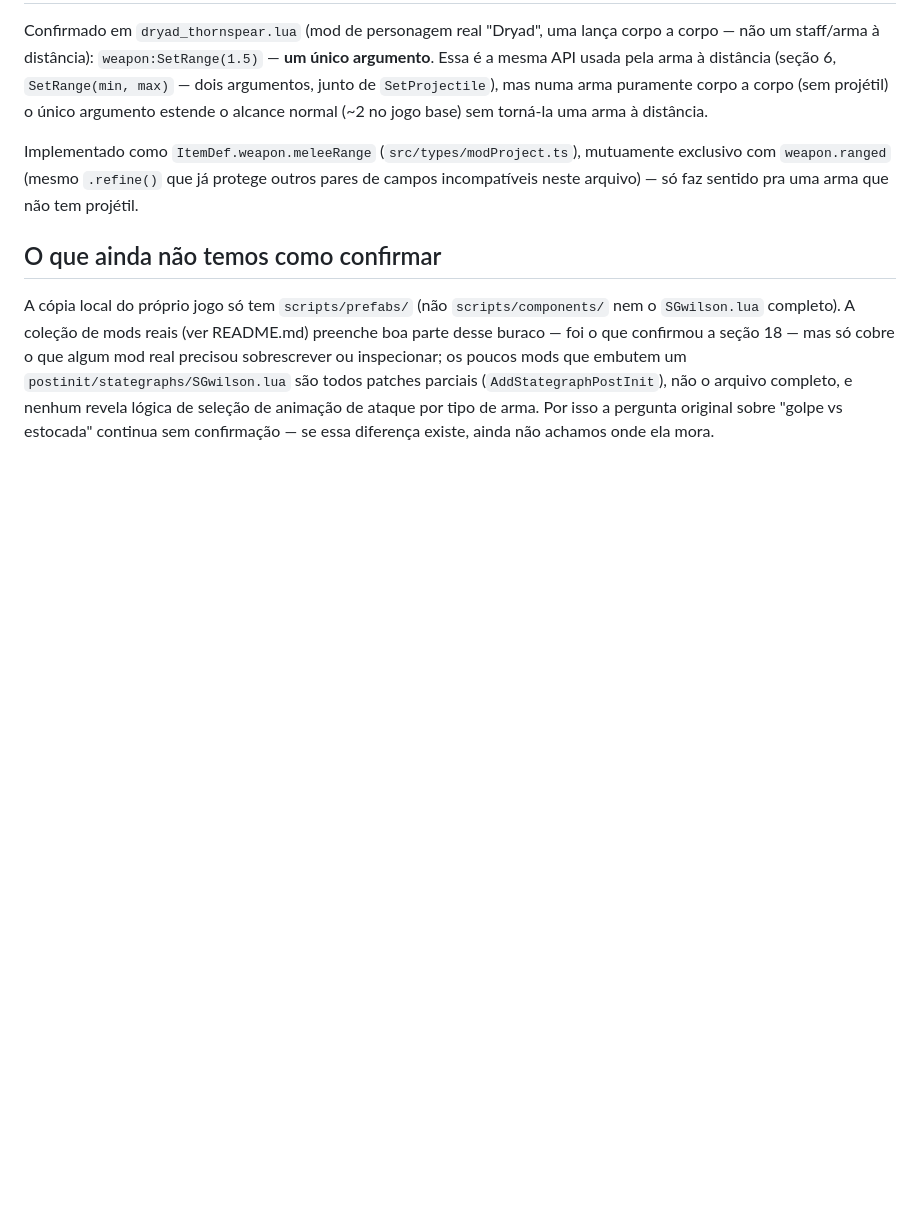
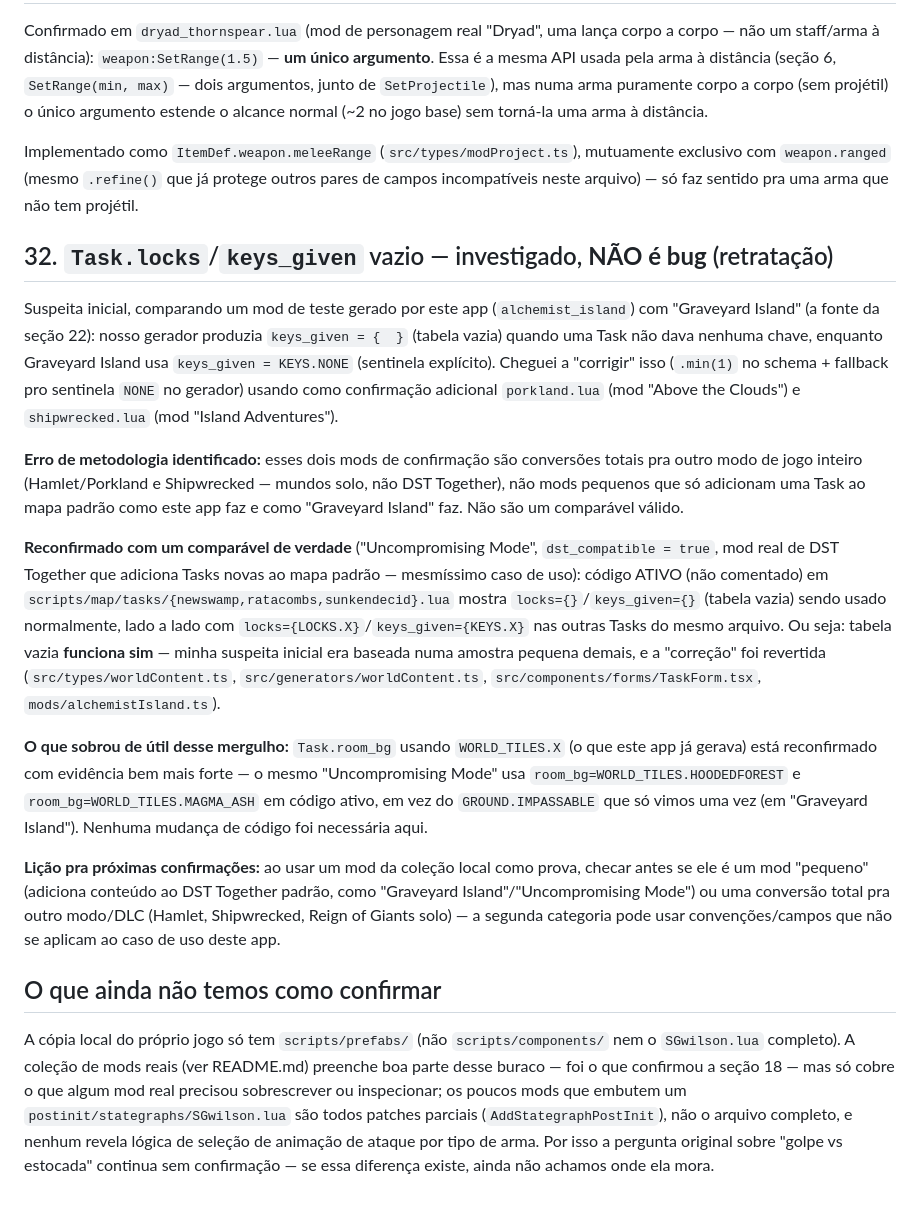
Before and after one commit to wrongcolor/Don-t-Starve-MG, a Markdown page: docs/dst-knowledge/patterns.md, the part around the change. GitHub-like rendering; blank space fills up the shorter version.

Commit message:
Retract locks/keys_given "fix" — empty table is not a bug
Investigated a suspected bug (Task.locks/keys_given generating an empty Lua
table) by comparing against real mods, initially "confirmed" and "fixed" it
using porkland.lua (Above the Clouds) and shipwrecked.lua (Island Adventures)
as supporting evidence. Those are total-conversion mods for a different game
mode entirely (Hamlet/Porkland, Shipwrecked) — not a valid comparison for a
small DST Together mod that just adds a Task to the standard map, which is
what this app and the original source (Graveyard Island) actually do.

Re-checked against "Uncompromising Mode" (dst_compatible = true, adds Tasks
to the standard map — the actual matching use case): live, uncommented code
uses locks={}/keys_given={} routinely. The empty table works fine; the fix
was unnecessary. Reverted the schema/generator/form changes back to their
prior committed state and documented the retraction, with the methodology
lesson, in patterns.md#32.

Co-Authored-By: Claude Sonnet 5 <noreply@anthropic.com>

```diff
--- a/docs/dst-knowledge/patterns.md
+++ b/docs/dst-knowledge/patterns.md
@@ -975,6 +975,48 @@ mutuamente exclusivo com `weapon.ranged` (mesmo `.refine()` que já protege
 outros pares de campos incompatíveis neste arquivo) — só faz sentido pra uma
 arma que não tem projétil.
 
+## 32. `Task.locks`/`keys_given` vazio — investigado, **NÃO é bug** (retratação)
+
+Suspeita inicial, comparando um mod de teste gerado por este app
+(`alchemist_island`) com "Graveyard Island" (a fonte da seção 22): nosso
+gerador produzia `keys_given = {  }` (tabela vazia) quando uma Task não dava
+nenhuma chave, enquanto Graveyard Island usa `keys_given = KEYS.NONE`
+(sentinela explícito). Cheguei a "corrigir" isso (`.min(1)` no schema +
+fallback pro sentinela `NONE` no gerador) usando como confirmação adicional
+`porkland.lua` (mod "Above the Clouds") e `shipwrecked.lua` (mod "Island
+Adventures").
+
+**Erro de metodologia identificado:** esses dois mods de confirmação são
+conversões totais pra outro modo de jogo inteiro (Hamlet/Porkland e
+Shipwrecked — mundos solo, não DST Together), não mods pequenos que só
+adicionam uma Task ao mapa padrão como este app faz e como "Graveyard
+Island" faz. Não são um comparável válido.
+
+**Reconfirmado com um comparável de verdade** ("Uncompromising Mode",
+`dst_compatible = true`, mod real de DST Together que adiciona Tasks novas
+ao mapa padrão — mesmíssimo caso de uso): código ATIVO (não comentado) em
+`scripts/map/tasks/{newswamp,ratacombs,sunkendecid}.lua` mostra
+`locks={}`/`keys_given={}` (tabela vazia) sendo usado normalmente, lado a
+lado com `locks={LOCKS.X}`/`keys_given={KEYS.X}` nas outras Tasks do mesmo
+arquivo. Ou seja: tabela vazia **funciona sim** — minha suspeita inicial
+era baseada numa amostra pequena demais, e a "correção" foi revertida
+(`src/types/worldContent.ts`, `src/generators/worldContent.ts`,
+`src/components/forms/TaskForm.tsx`, `mods/alchemistIsland.ts`).
+
+**O que sobrou de útil desse mergulho:** `Task.room_bg` usando `WORLD_TILES.X`
+(o que este app já gerava) está reconfirmado com evidência bem mais forte —
+o mesmo "Uncompromising Mode" usa `room_bg=WORLD_TILES.HOODEDFOREST` e
+`room_bg=WORLD_TILES.MAGMA_ASH` em código ativo, em vez do `GROUND.IMPASSABLE`
+que só vimos uma vez (em "Graveyard Island"). Nenhuma mudança de código foi
+necessária aqui.
+
+**Lição pra próximas confirmações:** ao usar um mod da coleção local como
+prova, checar antes se ele é um mod "pequeno" (adiciona conteúdo ao DST
+Together padrão, como "Graveyard Island"/"Uncompromising Mode") ou uma
+conversão total pra outro modo/DLC (Hamlet, Shipwrecked, Reign of Giants
+solo) — a segunda categoria pode usar convenções/campos que não se aplicam
+ao caso de uso deste app.
+
 ## O que ainda não temos como confirmar
 
 A cópia local do próprio jogo só tem `scripts/prefabs/` (não
```
